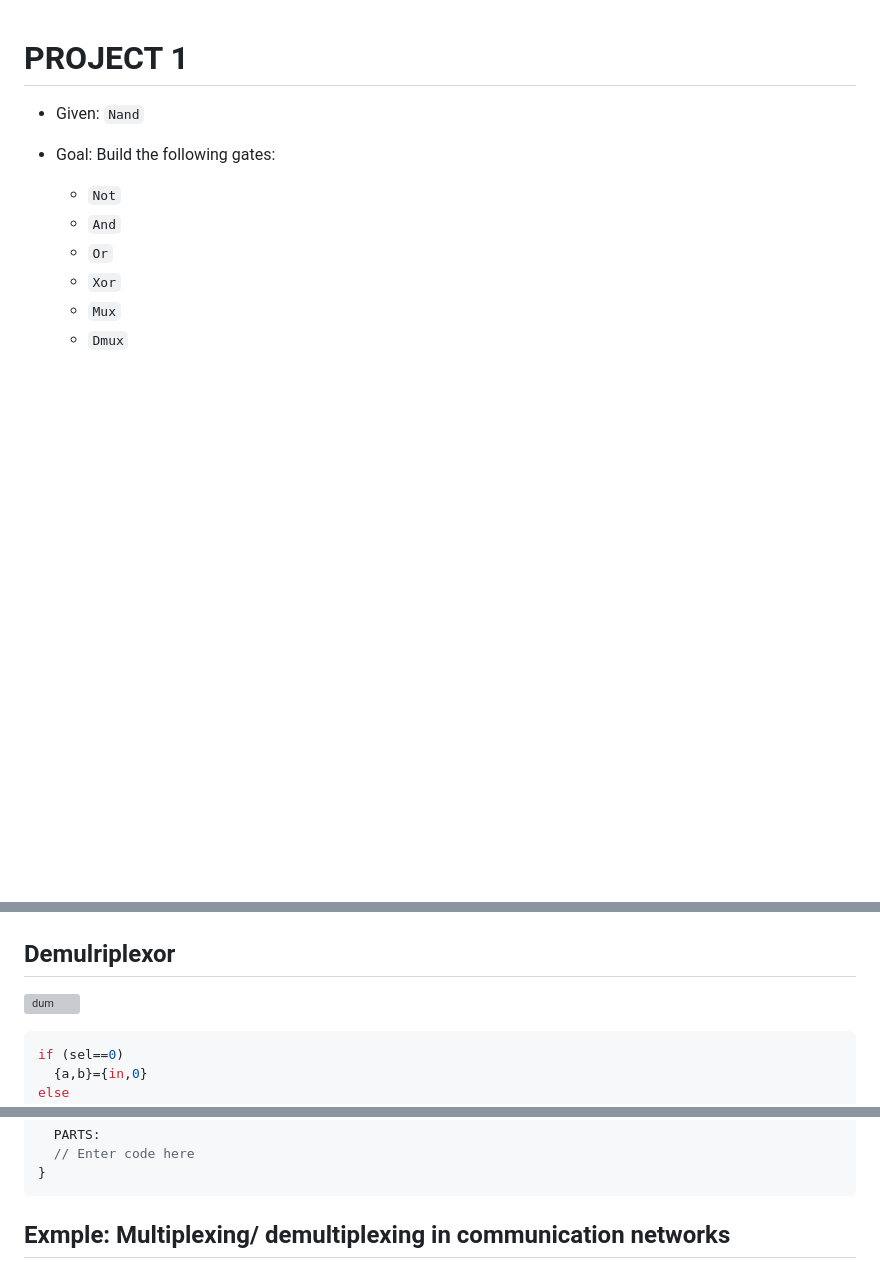
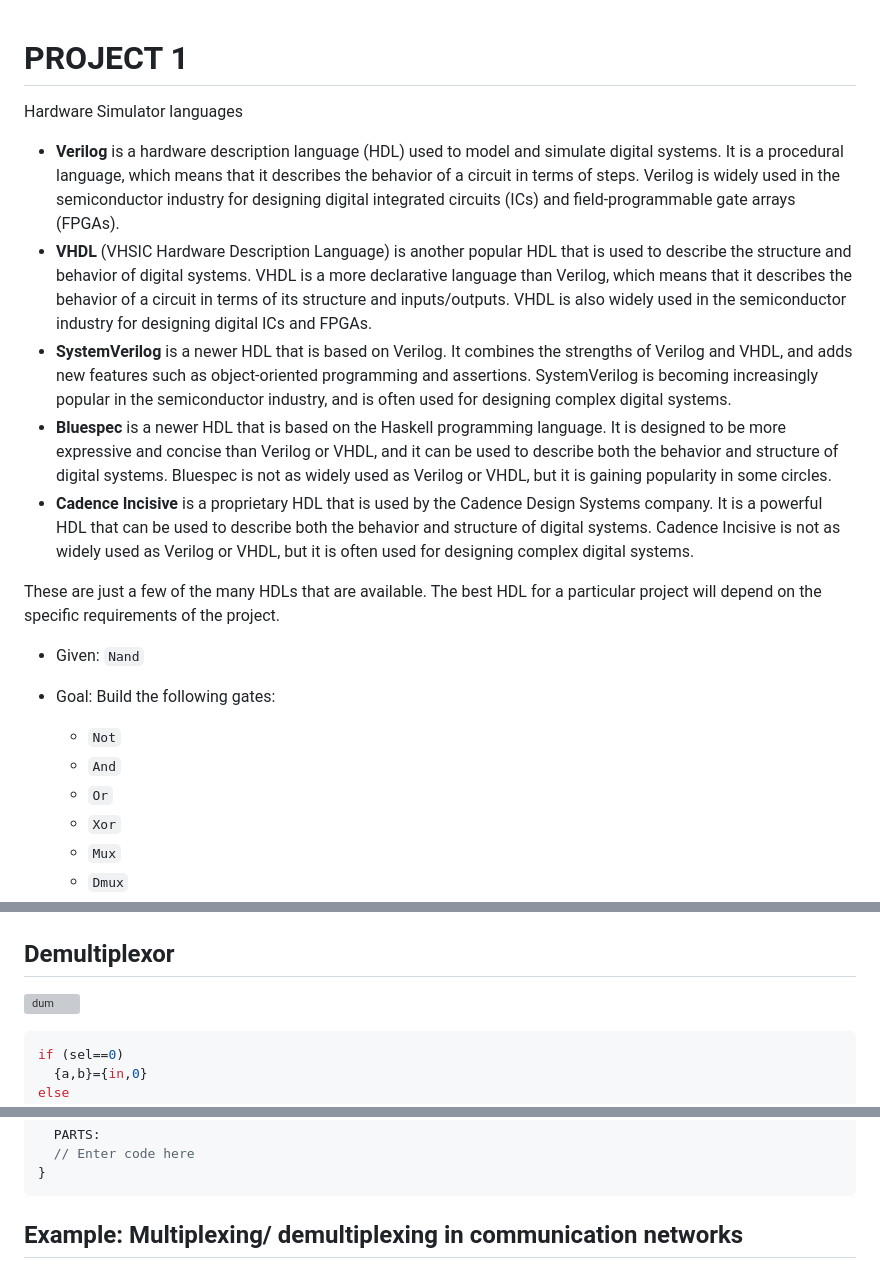
Before and after one commit to JudahSan/compiler-construction, a Markdown page: mod1BooleanFunctionsAndGateLogic/Project1.md, 3 parts joined by grey strips. Drawn GitHub-style; blank space fills up the shorter version; grey boxes are pictures that could not be loaded.

````diff
--- a/mod1BooleanFunctionsAndGateLogic/Project1.md
+++ b/mod1BooleanFunctionsAndGateLogic/Project1.md
@@ -1,5 +1,17 @@
 PROJECT 1
 =
+
+Hardware Simulator languages
+
+
+
+* **Verilog** is a hardware description language (HDL) used to model and simulate digital systems. It is a procedural language, which means that it describes the behavior of a circuit in terms of steps. Verilog is widely used in the semiconductor industry for designing digital integrated circuits (ICs) and field-programmable gate arrays (FPGAs).
+* **VHDL** (VHSIC Hardware Description Language) is another popular HDL that is used to describe the structure and behavior of digital systems. VHDL is a more declarative language than Verilog, which means that it describes the behavior of a circuit in terms of its structure and inputs/outputs. VHDL is also widely used in the semiconductor industry for designing digital ICs and FPGAs.
+* **SystemVerilog** is a newer HDL that is based on Verilog. It combines the strengths of Verilog and VHDL, and adds new features such as object-oriented programming and assertions. SystemVerilog is becoming increasingly popular in the semiconductor industry, and is often used for designing complex digital systems.
+* **Bluespec** is a newer HDL that is based on the Haskell programming language. It is designed to be more expressive and concise than Verilog or VHDL, and it can be used to describe both the behavior and structure of digital systems. Bluespec is not as widely used as Verilog or VHDL, but it is gaining popularity in some circles.
+* **Cadence Incisive** is a proprietary HDL that is used by the Cadence Design Systems company. It is a powerful HDL that can be used to describe both the behavior and structure of digital systems. Cadence Incisive is not as widely used as Verilog or VHDL, but it is often used for designing complex digital systems.
+
+These are just a few of the many HDLs that are available. The best HDL for a particular project will depend on the specific requirements of the project.
 
 - Given: `Nand`
 - Goal: Build the following gates:
@@ -86,6 +99,6 @@ else
 ![mux](img/image.png)
 
-Demulriplexor
+Demultiplexor
 -
 
 ![dum](https://i.stack.imgur.com/n9upM.png)
@@ -118,7 +131,7 @@ CHIP DMux {
 }
 ```
 
-Exmple: Multiplexing/ demultiplexing in communication networks
+Example: Multiplexing/ demultiplexing in communication networks
 -
 
 ![muxDmux](img/muxDmux.png)
````
Also changed, not shown: other parts of mod1BooleanFunctionsAndGateLogic/Project1.md (+2 -1 lines), mod1BooleanFunctionsAndGateLogic/README.md (+12 -2 lines), mod2memory/README.md (+63 -0 lines), mod1BooleanFunctionsAndGateLogic/img/16bitAdd.png (added), 3 other files.
